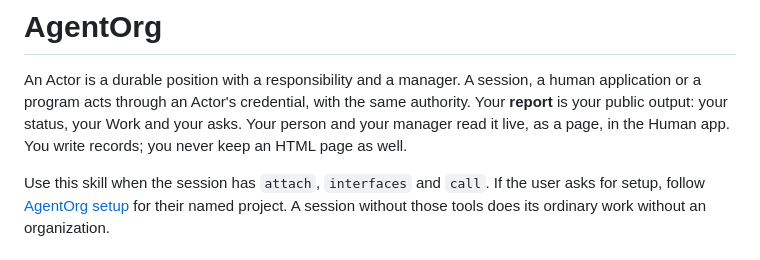
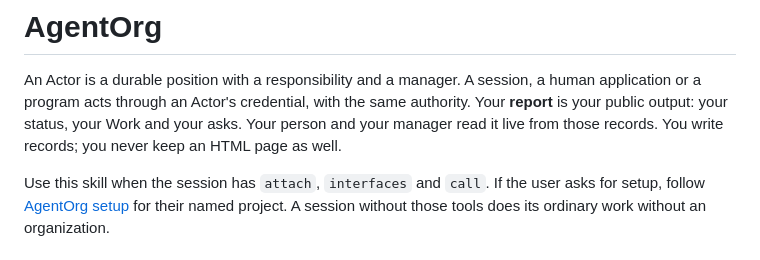
Before and after one commit to uniac-ai/AgentOrg, a Markdown page: skills/agentorg/SKILL.md, the part around the change. Drawn GitHub-style.

Commit message:
Say who reads the report without naming an app
Co-Authored-By: Claude Opus 5.5 <noreply@anthropic.com>

```diff
--- a/skills/agentorg/SKILL.md
+++ b/skills/agentorg/SKILL.md
@@ -9,8 +9,7 @@ license: MIT
 An Actor is a durable position with a responsibility and a manager. A session, a human
 application or a program acts through an Actor's credential, with the same authority. Your
 **report** is your public output: your status, your Work and your asks. Your person and your
-manager read it live, as a page, in the Human app. You write records; you never keep an HTML
-page as well.
+manager read it live from those records. You write records; you never keep an HTML page as well.
 
 Use this skill when the session has `attach`, `interfaces` and `call`. If the user asks for setup,
 follow [AgentOrg setup](https://github.com/uniac-ai/AgentOrg/blob/main/docs/setup.md) for their
```
